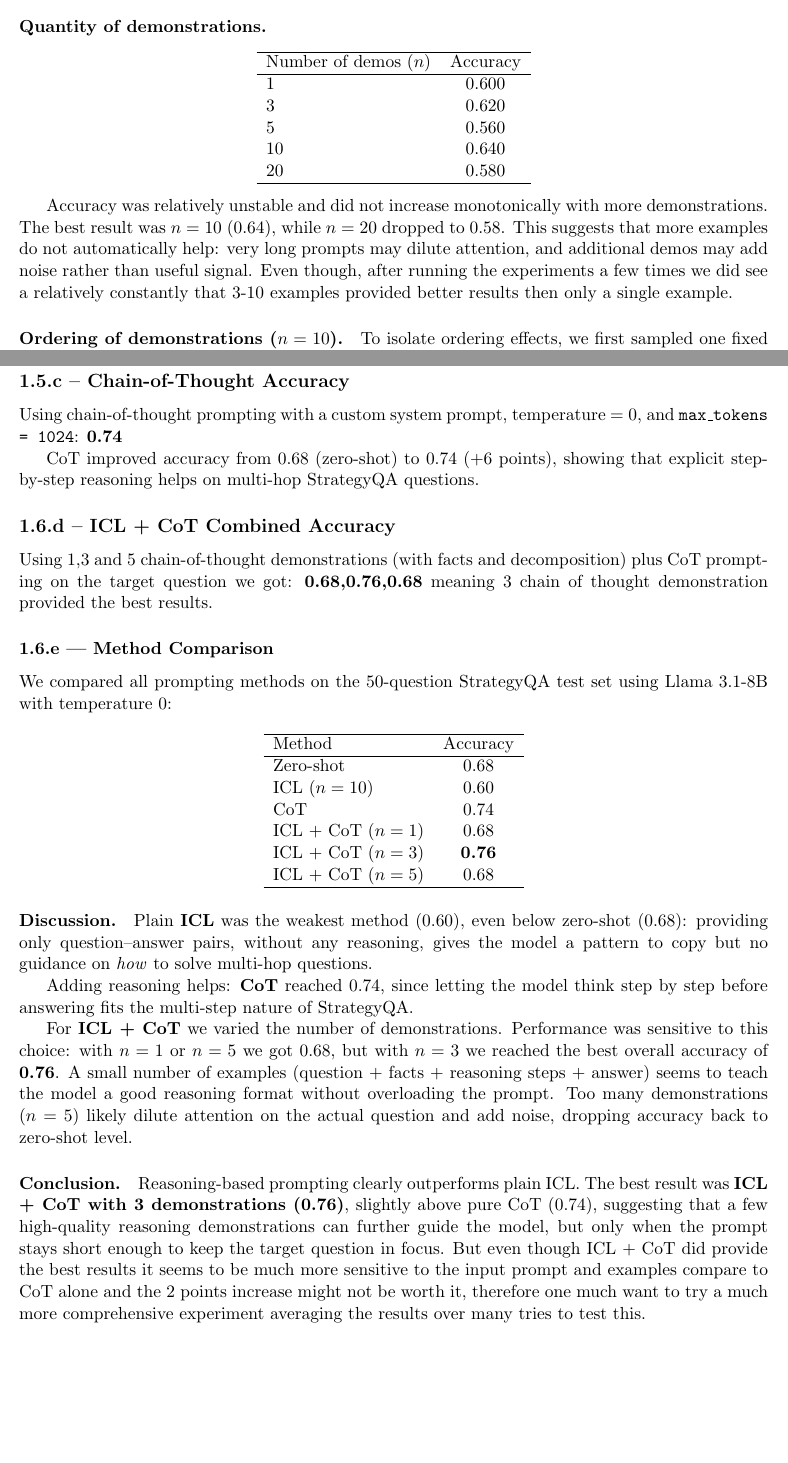
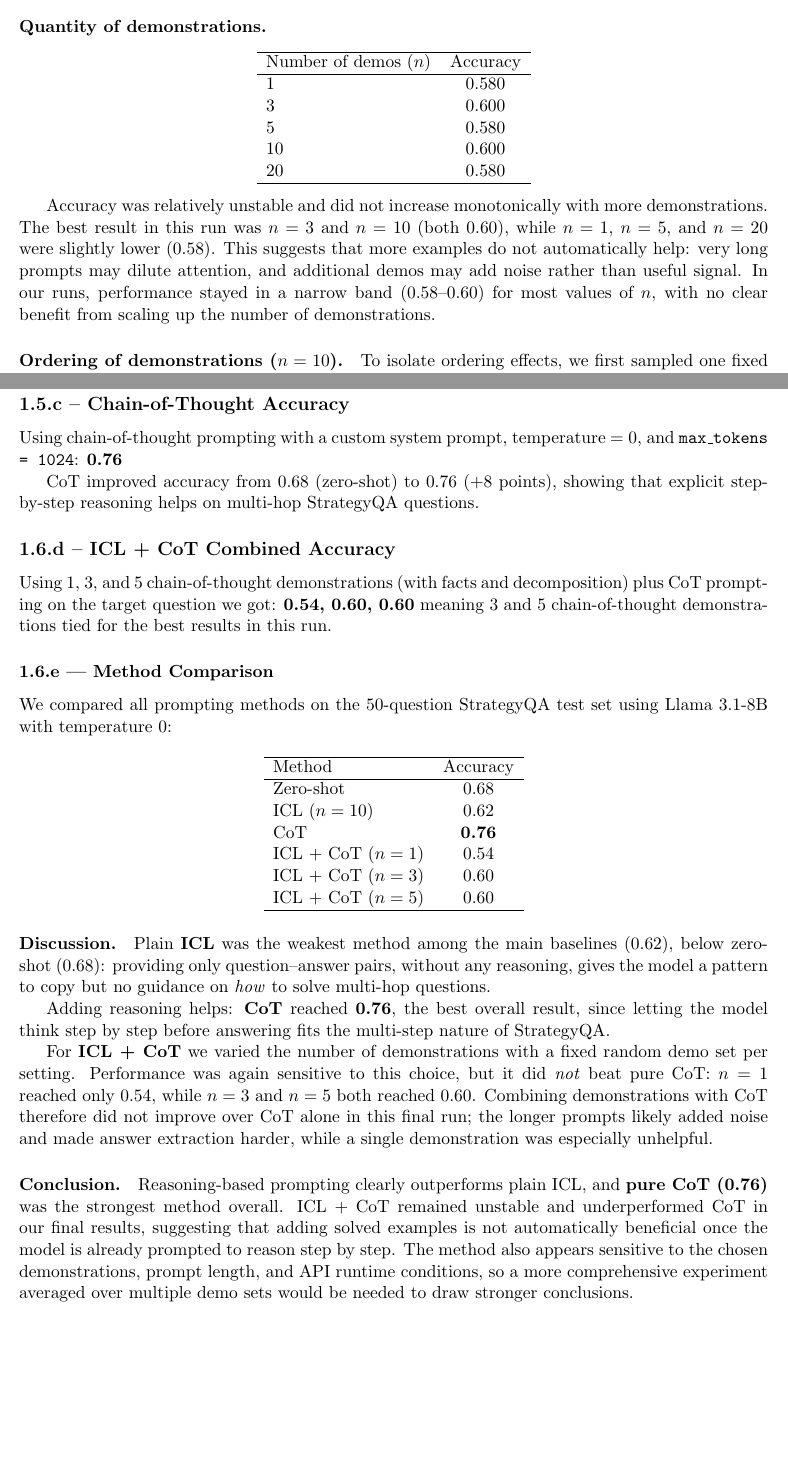
Before and after one commit to ArnavShahor/NLP, a LaTeX problem sheet (HW3/answers.tex): two parts of pages 3 and 5 of 5, joined at a grey line, cut so that both start at the same text. Compiled offline with pdfLaTeX.

Commit message:
finished q1 for fuck sake

```diff
--- a/HW3/answers.tex
+++ b/HW3/answers.tex
@@ -91,18 +91,18 @@ All experiments used temperature $0$ and the same evaluation pipeline as in 1.4.
 \hline
 Number of demos ($n$) & Accuracy \\
 \hline
-1  & 0.600 \\
-3  & 0.620 \\
-5  & 0.560 \\
-10 & 0.640 \\
+1  & 0.580 \\
+3  & 0.600 \\
+5  & 0.580 \\
+10 & 0.600 \\
 20 & 0.580 \\
 \hline
 \end{tabular}
 \end{center}
 
 Accuracy was relatively unstable and did not increase monotonically with more demonstrations.
-The best result was $n=10$ (0.64), while $n=20$ dropped to 0.58.
-This suggests that more examples do not automatically help: very long prompts may dilute attention, and additional demos may add noise rather than useful signal. Even though, after running the experiments a few times we did see a relatively constantly that 3-10 examples provided better results then only a single example.
+The best result in this run was $n=3$ and $n=10$ (both 0.60), while $n=1$, $n=5$, and $n=20$ were slightly lower (0.58).
+This suggests that more examples do not automatically help: very long prompts may dilute attention, and additional demos may add noise rather than useful signal. In our runs, performance stayed in a narrow band (0.58--0.60) for most values of $n$, with no clear benefit from scaling up the number of demonstrations.
 
 \paragraph{Ordering of demonstrations ($n=10$).}
 To isolate ordering effects, we first sampled one fixed set of 10 demonstrations, then tested three orderings of the \emph{same} demos:
@@ -147,16 +147,16 @@ Overall, ICL only helps when demonstrations are informative and well presented,
 
 \newpage
 \subsection*{1.5.c -- Chain-of-Thought Accuracy}
-Using chain-of-thought prompting with a custom system prompt, temperature $= 0$, and \texttt{max\_tokens = 1024}: \textbf{0.74}
+Using chain-of-thought prompting with a custom system prompt, temperature $= 0$, and \texttt{max\_tokens = 1024}: \textbf{0.76}
 
-CoT improved accuracy from 0.68 (zero-shot) to 0.74 (+6 points), showing that explicit step-by-step reasoning helps on multi-hop StrategyQA questions.
+CoT improved accuracy from 0.68 (zero-shot) to 0.76 (+8 points), showing that explicit step-by-step reasoning helps on multi-hop StrategyQA questions.
 
 % ============================================================
 \subsection*{1.6.d -- ICL + CoT Combined Accuracy}
 % ============================================================
 
-Using 1,3 and 5 chain-of-thought demonstrations (with facts and decomposition) plus CoT prompting on the target question we got: \textbf{0.68,0.76,0.68}
-meaning 3 chain of thought demonstration provided the best results.
+Using 1, 3, and 5 chain-of-thought demonstrations (with facts and decomposition) plus CoT prompting on the target question we got: \textbf{0.54, 0.60, 0.60}
+meaning 3 and 5 chain-of-thought demonstrations tied for the best results in this run.
 
 \subsubsection*{1.6.e --- Method Comparison}
 
@@ -168,23 +168,23 @@ We compared all prompting methods on the 50-question StrategyQA test set using L
 Method & Accuracy \\
 \hline
 Zero-shot          & 0.68 \\
-ICL ($n=10$)       & 0.60 \\
-CoT                & 0.74 \\
-ICL + CoT ($n=1$)  & 0.68 \\
-ICL + CoT ($n=3$)  & \textbf{0.76} \\
-ICL + CoT ($n=5$)  & 0.68 \\
+ICL ($n=10$)       & 0.62 \\
+CoT                & \textbf{0.76} \\
+ICL + CoT ($n=1$)  & 0.54 \\
+ICL + CoT ($n=3$)  & 0.60 \\
+ICL + CoT ($n=5$)  & 0.60 \\
 \hline
 \end{tabular}
 \end{center}
 
 \paragraph{Discussion.}
-Plain \textbf{ICL} was the weakest method (0.60), even below zero-shot (0.68): providing only question--answer pairs, without any reasoning, gives the model a pattern to copy but no guidance on \emph{how} to solve multi-hop questions.
+Plain \textbf{ICL} was the weakest method among the main baselines (0.62), below zero-shot (0.68): providing only question--answer pairs, without any reasoning, gives the model a pattern to copy but no guidance on \emph{how} to solve multi-hop questions.
 
-Adding reasoning helps: \textbf{CoT} reached 0.74, since letting the model think step by step before answering fits the multi-step nature of StrategyQA.
+Adding reasoning helps: \textbf{CoT} reached \textbf{0.76}, the best overall result, since letting the model think step by step before answering fits the multi-step nature of StrategyQA.
 
-For \textbf{ICL + CoT} we varied the number of demonstrations. Performance was sensitive to this choice: with $n=1$ or $n=5$ we got 0.68, but with $n=3$ we reached the best overall accuracy of \textbf{0.76}. A small number of examples (question + facts + reasoning steps + answer) seems to teach the model a good reasoning format without overloading the prompt. Too many demonstrations ($n=5$) likely dilute attention on the actual question and add noise, dropping accuracy back to zero-shot level.
+For \textbf{ICL + CoT} we varied the number of demonstrations with a fixed random demo set per setting. Performance was again sensitive to this choice, but it did \emph{not} beat pure CoT: $n=1$ reached only 0.54, while $n=3$ and $n=5$ both reached 0.60. Combining demonstrations with CoT therefore did not improve over CoT alone in this final run; the longer prompts likely added noise and made answer extraction harder, while a single demonstration was especially unhelpful.
 
 \paragraph{Conclusion.}
-Reasoning-based prompting clearly outperforms plain ICL. The best result was \textbf{ICL + CoT with 3 demonstrations (0.76)}, slightly above pure CoT (0.74), suggesting that a few high-quality reasoning demonstrations can further guide the model, but only when the prompt stays short enough to keep the target question in focus. But even though ICL + CoT did provide the best results it seems to be much more sensitive to the input prompt and examples compare to CoT alone and the 2 points increase might not be worth it, therefore one much want to try a much more comprehensive experiment averaging the results over many tries to test this.
+Reasoning-based prompting clearly outperforms plain ICL, and \textbf{pure CoT (0.76)} was the strongest method overall. ICL + CoT remained unstable and underperformed CoT in our final results, suggesting that adding solved examples is not automatically beneficial once the model is already prompted to reason step by step. The method also appears sensitive to the chosen demonstrations, prompt length, and API runtime conditions, so a more comprehensive experiment averaged over multiple demo sets would be needed to draw stronger conclusions.
 
 \end{document}
```
Also changed, not shown: HW3/answers.tex (8 more changed lines), 1 other file.
